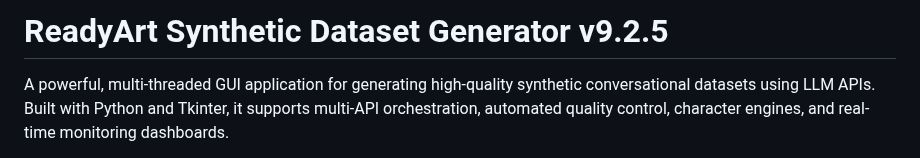
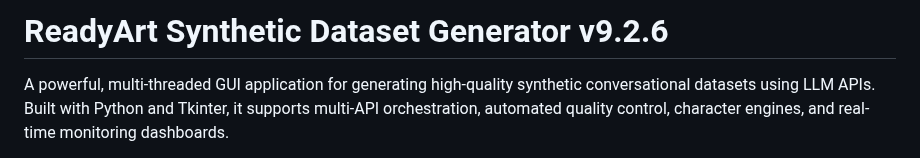
Before and after one commit to Ready-Art/Synthetic-Dataset-Generator, a Markdown page: README.md, the part around the change. Drawn GitHub-style.

```diff
--- a/README.md
+++ b/README.md
@@ -1,4 +1,4 @@
-# ReadyArt Synthetic Dataset Generator v9.2.5
+# ReadyArt Synthetic Dataset Generator v9.2.6
 
 A powerful, multi-threaded GUI application for generating high-quality synthetic conversational datasets using LLM APIs. Built with Python and Tkinter, it supports multi-API orchestration, automated quality control, character engines, and real-time monitoring dashboards.
 
```
